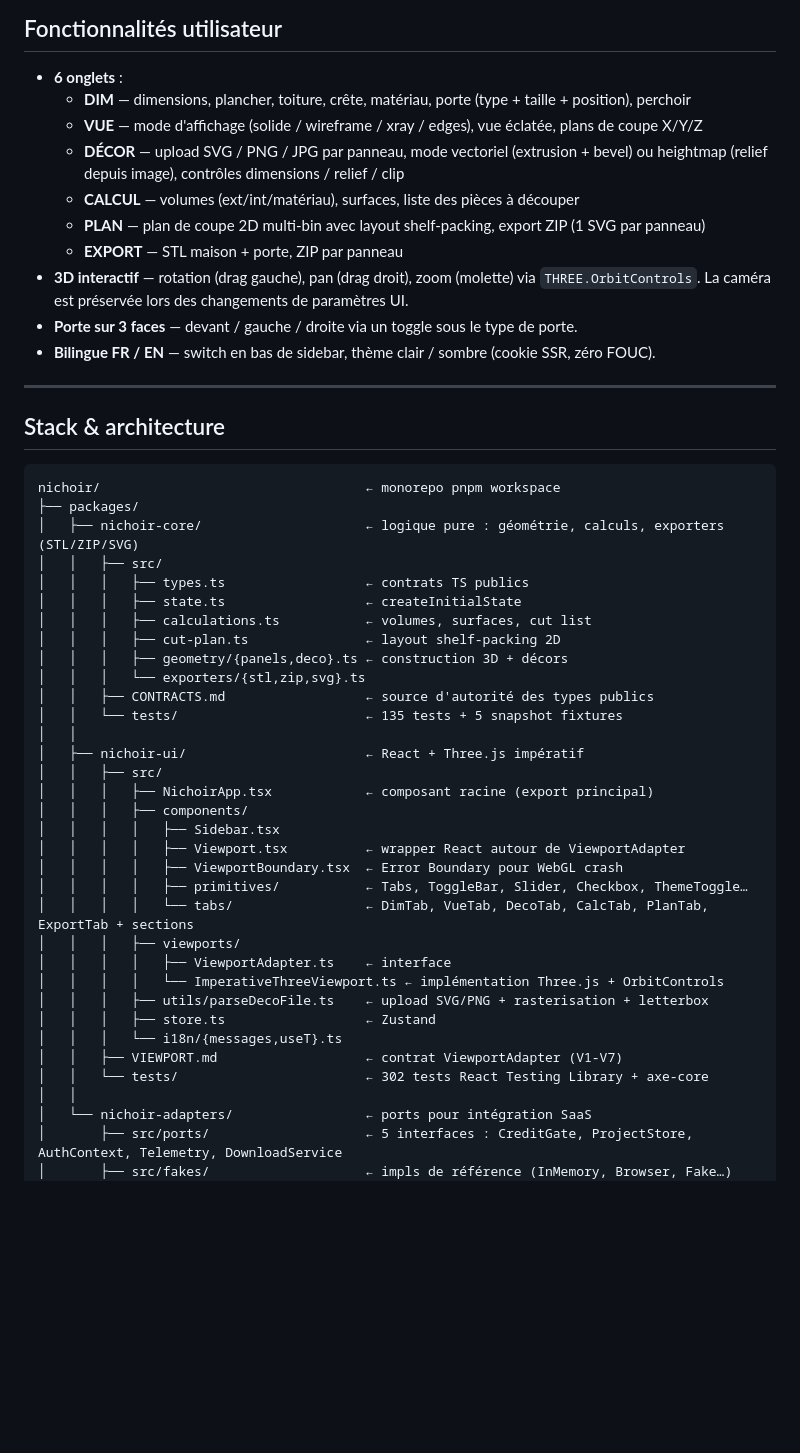
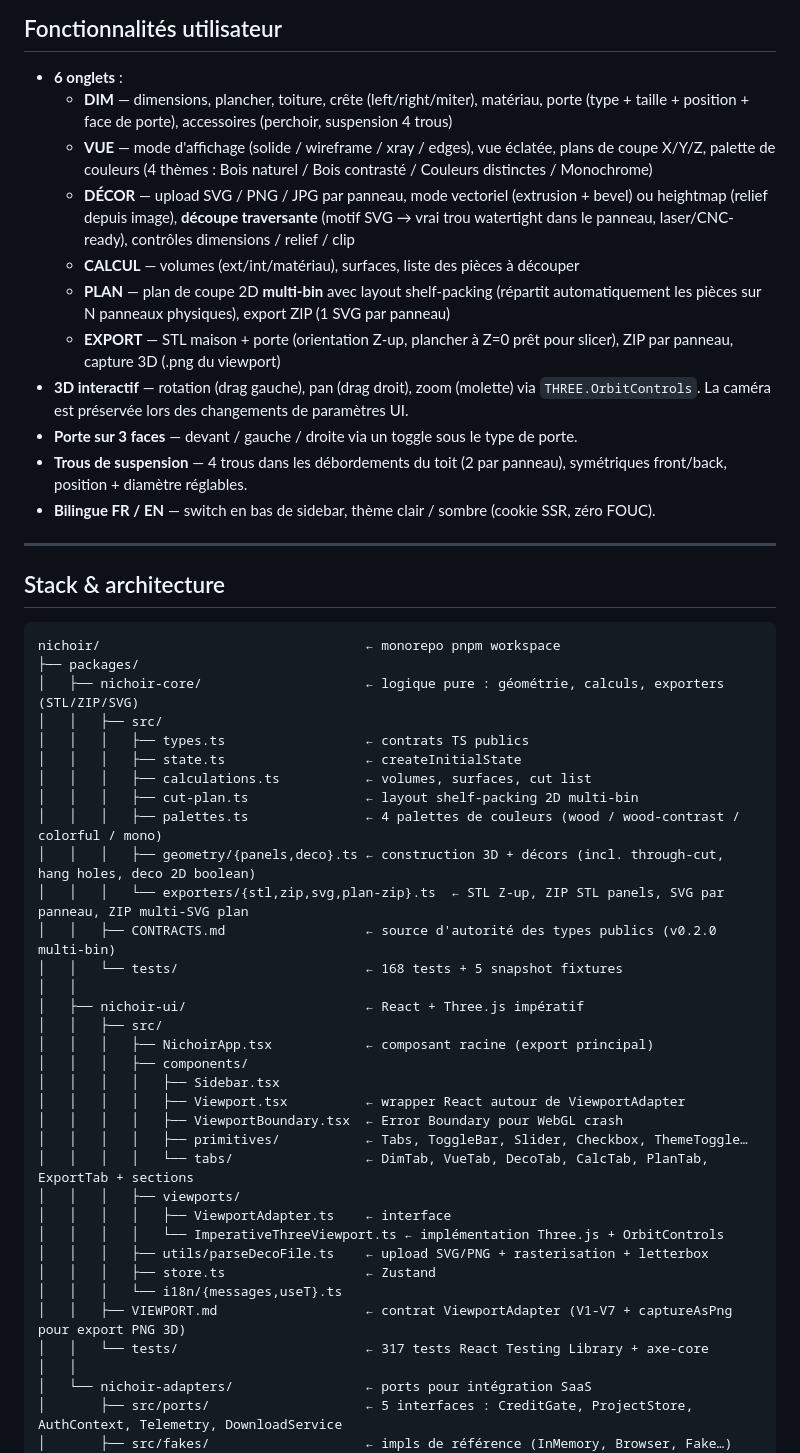
Before and after one commit to lemarcgagnon/bird, a Markdown page: README.md, the part around one of its changes. Rendered like a GitHub page; blank space fills up the shorter version.

```diff
--- a/README.md
+++ b/README.md
@@ -9,14 +9,15 @@ Application de démo déployable : **Next.js 15 + React 19 + Three.js r160**. Ar
 ## Fonctionnalités utilisateur
 
 - **6 onglets** :
-  - **DIM** — dimensions, plancher, toiture, crête, matériau, porte (type + taille + position), perchoir
-  - **VUE** — mode d'affichage (solide / wireframe / xray / edges), vue éclatée, plans de coupe X/Y/Z
-  - **DÉCOR** — upload SVG / PNG / JPG par panneau, mode vectoriel (extrusion + bevel) ou heightmap (relief depuis image), contrôles dimensions / relief / clip
+  - **DIM** — dimensions, plancher, toiture, crête (left/right/miter), matériau, porte (type + taille + position + face de porte), accessoires (perchoir, suspension 4 trous)
+  - **VUE** — mode d'affichage (solide / wireframe / xray / edges), vue éclatée, plans de coupe X/Y/Z, palette de couleurs (4 thèmes : Bois naturel / Bois contrasté / Couleurs distinctes / Monochrome)
+  - **DÉCOR** — upload SVG / PNG / JPG par panneau, mode vectoriel (extrusion + bevel) ou heightmap (relief depuis image), **découpe traversante** (motif SVG → vrai trou watertight dans le panneau, laser/CNC-ready), contrôles dimensions / relief / clip
   - **CALCUL** — volumes (ext/int/matériau), surfaces, liste des pièces à découper
-  - **PLAN** — plan de coupe 2D multi-bin avec layout shelf-packing, export ZIP (1 SVG par panneau)
-  - **EXPORT** — STL maison + porte, ZIP par panneau
+  - **PLAN** — plan de coupe 2D **multi-bin** avec layout shelf-packing (répartit automatiquement les pièces sur N panneaux physiques), export ZIP (1 SVG par panneau)
+  - **EXPORT** — STL maison + porte (orientation Z-up, plancher à Z=0 prêt pour slicer), ZIP par panneau, capture 3D (.png du viewport)
 - **3D interactif** — rotation (drag gauche), pan (drag droit), zoom (molette) via `THREE.OrbitControls`. La caméra est préservée lors des changements de paramètres UI.
 - **Porte sur 3 faces** — devant / gauche / droite via un toggle sous le type de porte.
+- **Trous de suspension** — 4 trous dans les débordements du toit (2 par panneau), symétriques front/back, position + diamètre réglables.
 - **Bilingue FR / EN** — switch en bas de sidebar, thème clair / sombre (cookie SSR, zéro FOUC).
 
 ---
@@ -31,11 +32,12 @@ nichoir/                                  ← monorepo pnpm workspace
 │   │   │   ├── types.ts                  ← contrats TS publics
 │   │   │   ├── state.ts                  ← createInitialState
 │   │   │   ├── calculations.ts           ← volumes, surfaces, cut list
-│   │   │   ├── cut-plan.ts               ← layout shelf-packing 2D
-│   │   │   ├── geometry/{panels,deco}.ts ← construction 3D + décors
-│   │   │   └── exporters/{stl,zip,svg}.ts
-│   │   ├── CONTRACTS.md                  ← source d'autorité des types publics
-│   │   └── tests/                        ← 135 tests + 5 snapshot fixtures
+│   │   │   ├── cut-plan.ts               ← layout shelf-packing 2D multi-bin
+│   │   │   ├── palettes.ts               ← 4 palettes de couleurs (wood / wood-contrast / colorful / mono)
+│   │   │   ├── geometry/{panels,deco}.ts ← construction 3D + décors (incl. through-cut, hang holes, deco 2D boolean)
+│   │   │   └── exporters/{stl,zip,svg,plan-zip}.ts  ← STL Z-up, ZIP STL panels, SVG par panneau, ZIP multi-SVG plan
+│   │   ├── CONTRACTS.md                  ← source d'autorité des types publics (v0.2.0 multi-bin)
+│   │   └── tests/                        ← 168 tests + 5 snapshot fixtures
 │   │
 │   ├── nichoir-ui/                       ← React + Three.js impératif
 │   │   ├── src/
@@ -52,8 +54,8 @@ nichoir/                                  ← monorepo pnpm workspace
 │   │   │   ├── utils/parseDecoFile.ts    ← upload SVG/PNG + rasterisation + letterbox
 │   │   │   ├── store.ts                  ← Zustand
 │   │   │   └── i18n/{messages,useT}.ts
-│   │   ├── VIEWPORT.md                   ← contrat ViewportAdapter (V1-V7)
-│   │   └── tests/                        ← 302 tests React Testing Library + axe-core
+│   │   ├── VIEWPORT.md                   ← contrat ViewportAdapter (V1-V7 + captureAsPng pour export PNG 3D)
+│   │   └── tests/                        ← 317 tests React Testing Library + axe-core
 │   │
 │   └── nichoir-adapters/                 ← ports pour intégration SaaS
 │       ├── src/ports/                    ← 5 interfaces : CreditGate, ProjectStore, AuthContext, Telemetry, DownloadService
```
Also changed, not shown: other parts of README.md (+29 -5 lines).
